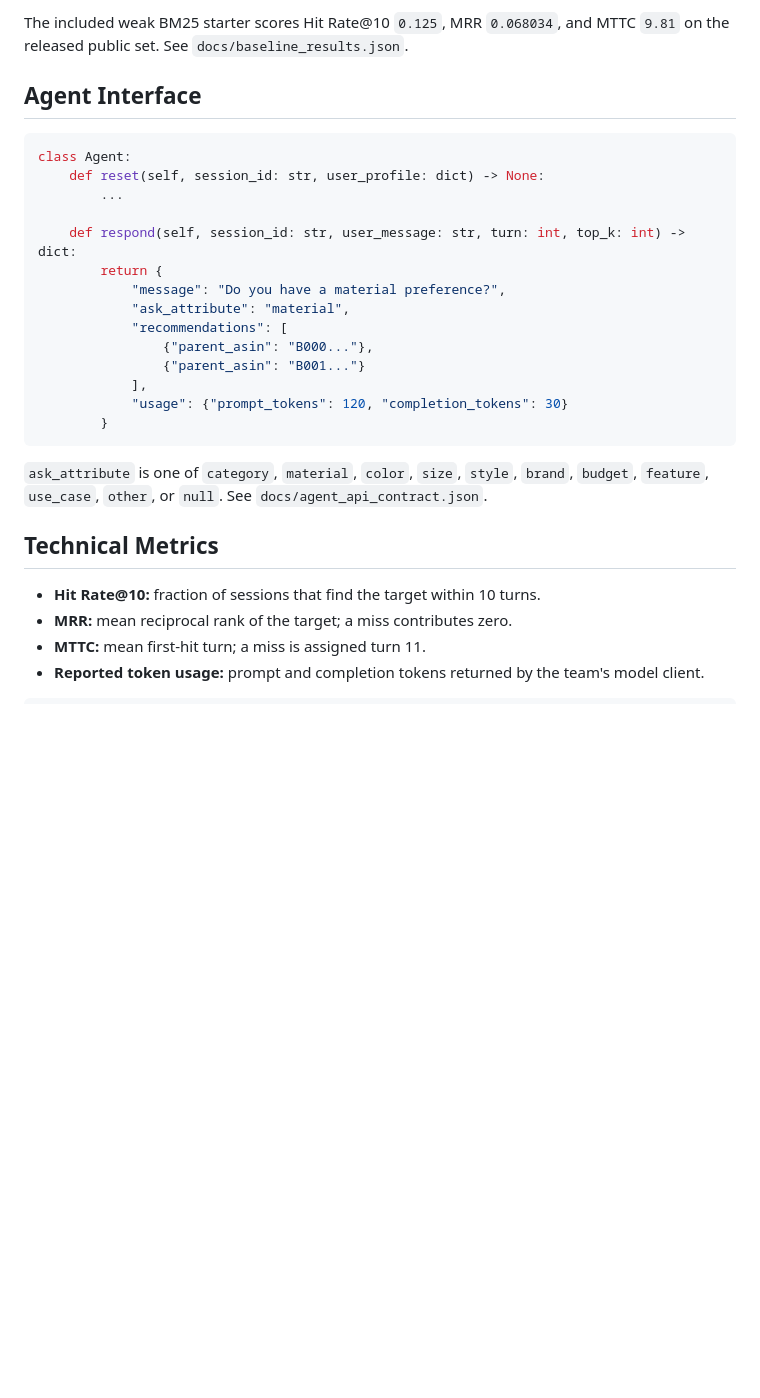
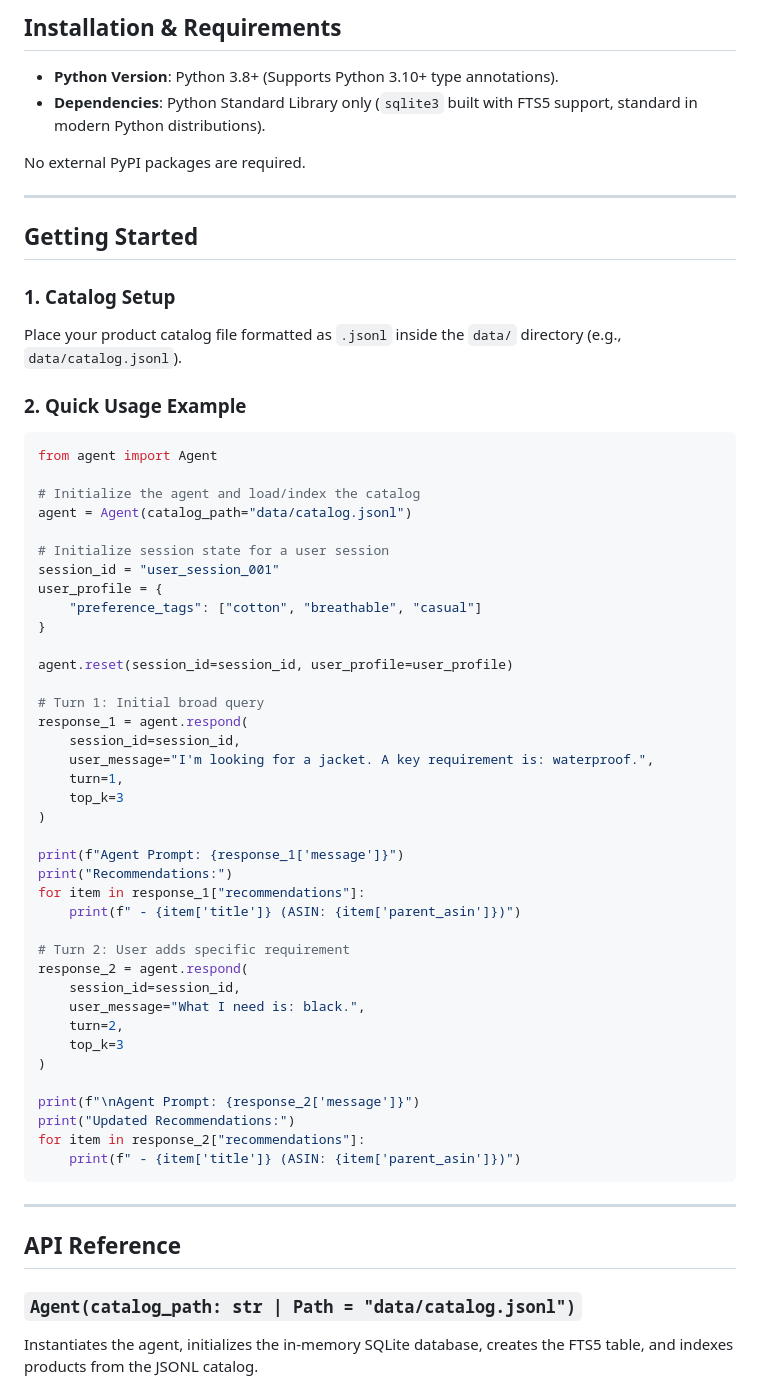
Before and after one commit to whrthami/ladshack, a Markdown page: README.md, the part around one of its changes. GitHub-like rendering; blank space fills up the shorter version.

````diff
--- a/README.md
+++ b/README.md
@@ -45,32 +81,66 @@ The command writes per-session results and aggregate metrics to `results.json`.
 
-The included weak BM25 starter scores Hit Rate@10 `0.125`, MRR `0.068034`, and
-MTTC `9.81` on the released public set. See `docs/baseline_results.json`.
+## Installation & Requirements
 
-## Agent Interface
+* **Python Version**: Python 3.8+ (Supports Python 3.10+ type annotations).
+* **Dependencies**: Python Standard Library only (`sqlite3` built with FTS5 support, standard in modern Python distributions).
+
+No external PyPI packages are required.
+
+---
+
+## Getting Started
+
+### 1. Catalog Setup
+
+Place your product catalog file formatted as `.jsonl` inside the `data/` directory (e.g., `data/catalog.jsonl`).
+
+### 2. Quick Usage Example
 
 ```python
-class Agent:
-    def reset(self, session_id: str, user_profile: dict) -> None:
-        ...
+from agent import Agent
 
-    def respond(self, session_id: str, user_message: str, turn: int, top_k: int) -> dict:
-        return {
-            "message": "Do you have a material preference?",
-            "ask_attribute": "material",
-            "recommendations": [
-                {"parent_asin": "B000..."},
-                {"parent_asin": "B001..."}
-            ],
-            "usage": {"prompt_tokens": 120, "completion_tokens": 30}
-        }
+# Initialize the agent and load/index the catalog
+agent = Agent(catalog_path="data/catalog.jsonl")
+
+# Initialize session state for a user session
+session_id = "user_session_001"
+user_profile = {
+    "preference_tags": ["cotton", "breathable", "casual"]
+}
+
+agent.reset(session_id=session_id, user_profile=user_profile)
+
+# Turn 1: Initial broad query
+response_1 = agent.respond(
+    session_id=session_id,
+    user_message="I'm looking for a jacket. A key requirement is: waterproof.",
+    turn=1,
+    top_k=3
+)
+
+print(f"Agent Prompt: {response_1['message']}")
+print("Recommendations:")
+for item in response_1["recommendations"]:
+    print(f" - {item['title']} (ASIN: {item['parent_asin']})")
+
+# Turn 2: User adds specific requirement
+response_2 = agent.respond(
+    session_id=session_id,
+    user_message="What I need is: black.",
+    turn=2,
+    top_k=3
+)
+
+print(f"\nAgent Prompt: {response_2['message']}")
+print("Updated Recommendations:")
+for item in response_2["recommendations"]:
+    print(f" - {item['title']} (ASIN: {item['parent_asin']})")
 ```
 
-`ask_attribute` is one of `category`, `material`, `color`, `size`, `style`, `brand`, `budget`, `feature`, `use_case`, `other`, or `null`. See `docs/agent_api_contract.json`.
+---
 
-## Technical Metrics
+## API Reference
 
-- **Hit Rate@10:** fraction of sessions that find the target within 10 turns.
-- **MRR:** mean reciprocal rank of the target; a miss contributes zero.
-- **MTTC:** mean first-hit turn; a miss is assigned turn 11.
-- **Reported token usage:** prompt and completion tokens returned by the team's model client.
+### `Agent(catalog_path: str | Path = "data/catalog.jsonl")`
+Instantiates the agent, initializes the in-memory SQLite database, creates the FTS5 table, and indexes products from the JSONL catalog.
 
````
Also changed, not shown: other parts of README.md (+110 -57 lines).
